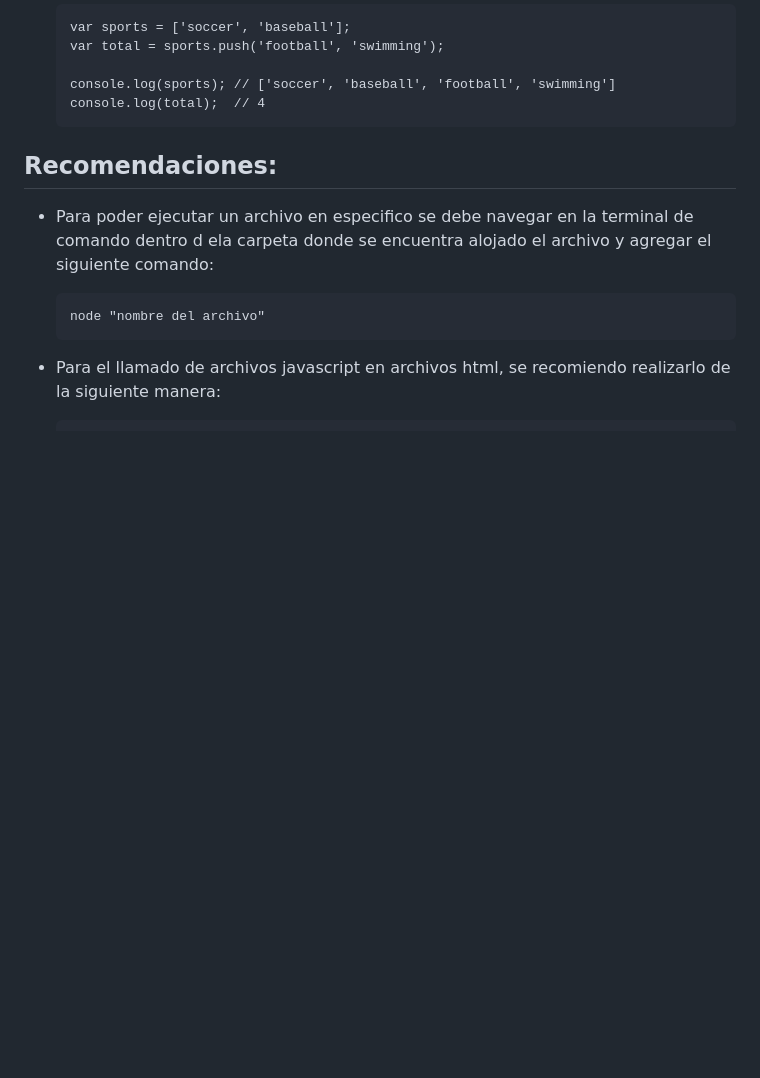
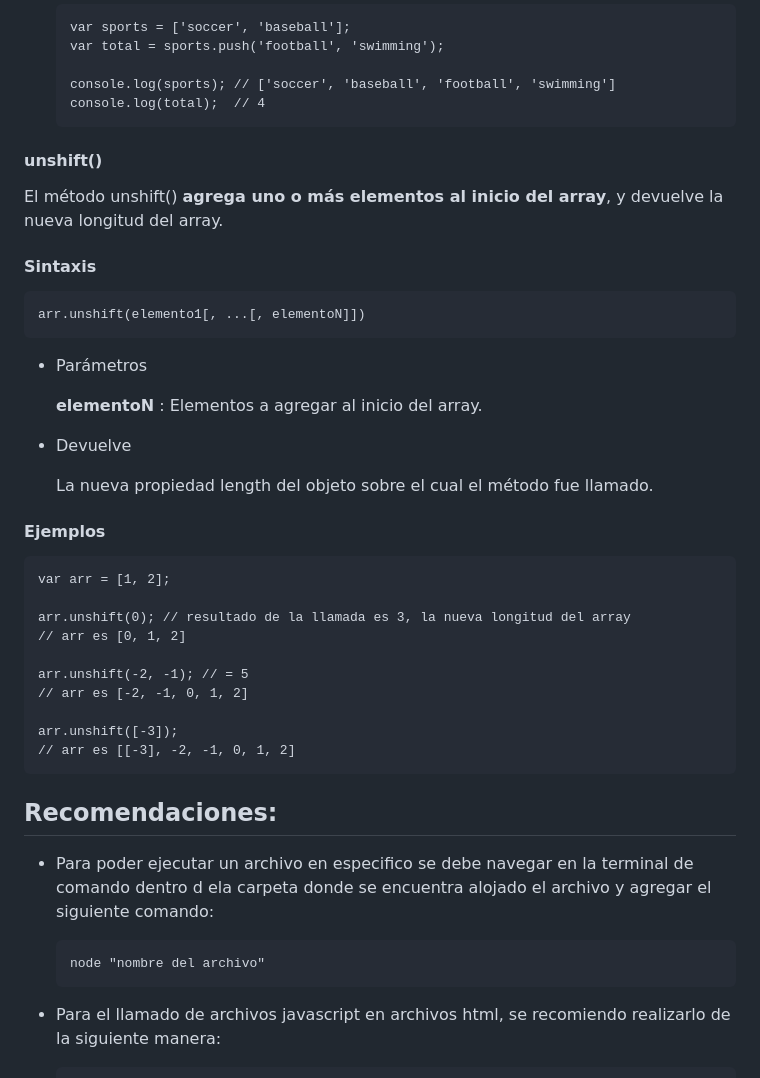
Before and after one commit to duvan1026/01-FUNDAMENTOS, a Markdown page: README.md, the part around the change. Drawn GitHub-style; blank space fills up the shorter version.

Commit message:
README.md: actualizado, se agrega documentación del metodo unshift()

````diff
--- a/README.md
+++ b/README.md
@@ -234,6 +234,40 @@ El método push() **añade uno o más elementos al final de un array** y devuelv
    console.log(total);  // 4
    ```
 
+#### unshift()
+
+El método unshift() **agrega uno o más elementos al inicio del array**, y devuelve la nueva longitud del array.
+
+#### Sintaxis
+
+   ```
+   arr.unshift(elemento1[, ...[, elementoN]])
+   ```
+
+* Parámetros
+
+   **elementoN** : Elementos a agregar al inicio del array.
+
+* Devuelve
+
+   La nueva propiedad length del objeto sobre el cual el método fue llamado.
+
+#### Ejemplos
+
+   ```
+   var arr = [1, 2];
+
+   arr.unshift(0); // resultado de la llamada es 3, la nueva longitud del array
+   // arr es [0, 1, 2]
+
+   arr.unshift(-2, -1); // = 5
+   // arr es [-2, -1, 0, 1, 2]
+
+   arr.unshift([-3]);
+   // arr es [[-3], -2, -1, 0, 1, 2]
+   ```
+
+
 
 
 
````
